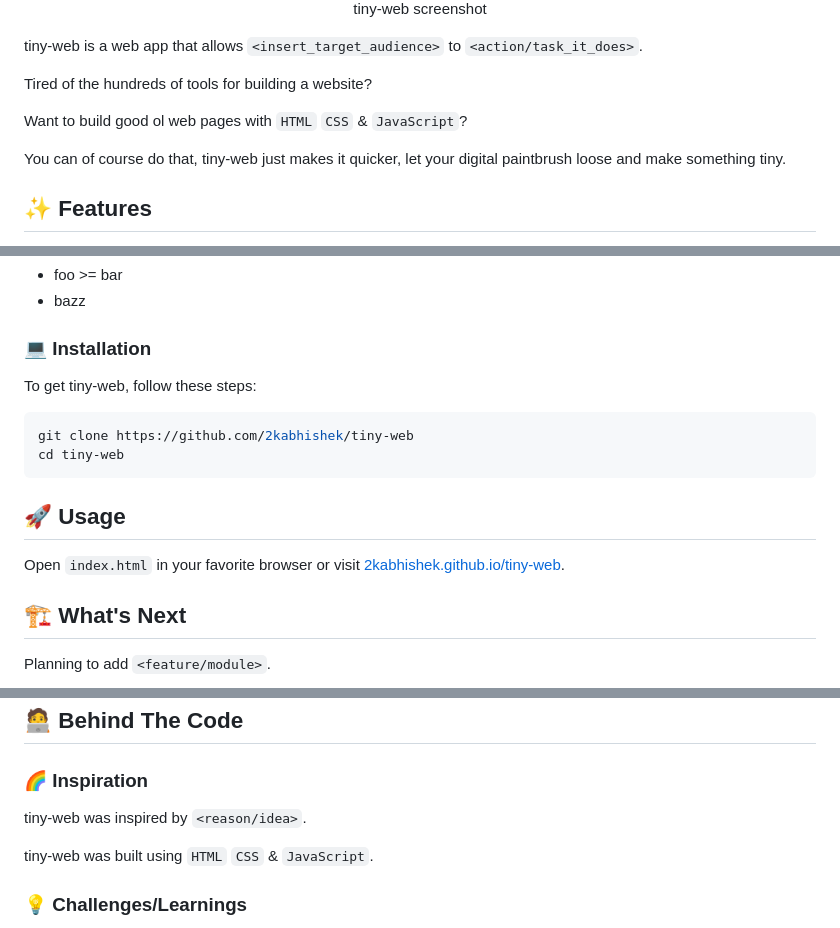
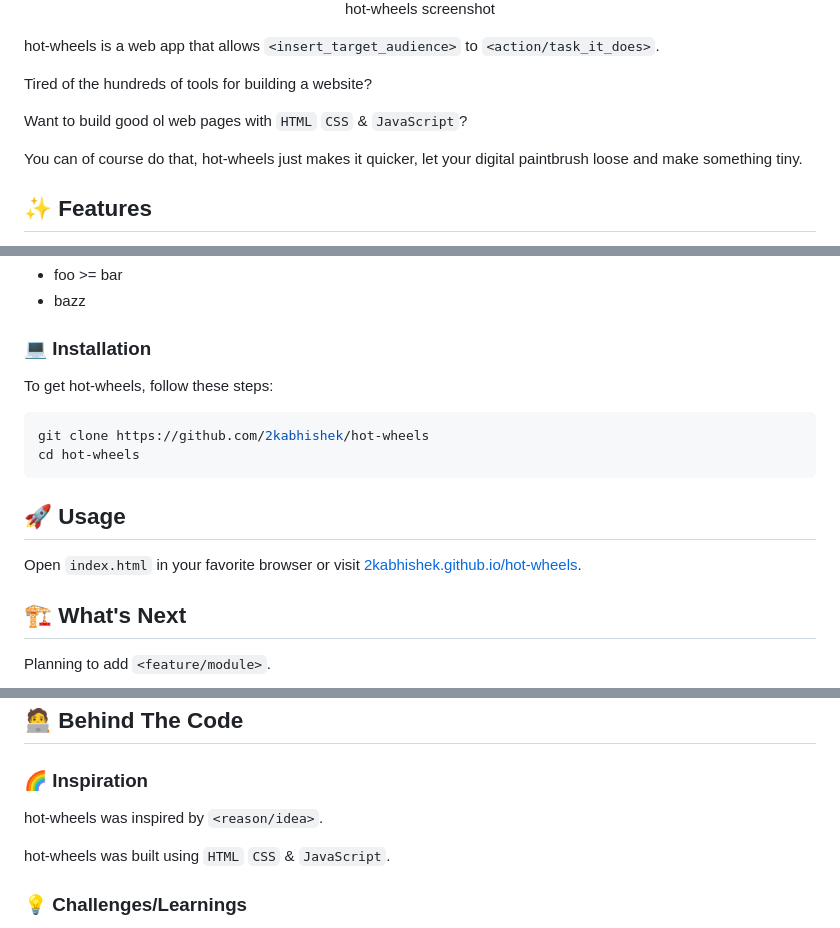
Before and after one commit to 2KAbhishek/hot-wheels, a Markdown page: README.md, 3 parts joined by grey strips. Rendered like a GitHub page.

Commit message:
docs: update README.md

````diff
--- a/README.md
+++ b/README.md
@@ -27,16 +27,16 @@
   <br/>
-  <figcaption>tiny-web screenshot</figcaption>
+  <figcaption>hot-wheels screenshot</figcaption>
 </figure>
 
 </div>
 
-tiny-web is a web app that allows `<insert_target_audience>` to `<action/task_it_does>`.
+hot-wheels is a web app that allows `<insert_target_audience>` to `<action/task_it_does>`.
 
 Tired of the hundreds of tools for building a website?
 
 Want to build good ol web pages with `HTML` `CSS` & `JavaScript`?
 
-You can of course do that, tiny-web just makes it quicker, let your digital paintbrush loose and make something tiny.
+You can of course do that, hot-wheels just makes it quicker, let your digital paintbrush loose and make something tiny.
 
 ## ✨ Features
 
@@ -54,16 +54,16 @@ You can of course do that, tiny-web just makes it quicker, let your digital pain
 
 ### 💻 Installation
 
-To get tiny-web, follow these steps:
+To get hot-wheels, follow these steps:
 
 ```bash
-git clone https://github.com/2kabhishek/tiny-web
-cd tiny-web
+git clone https://github.com/2kabhishek/hot-wheels
+cd hot-wheels
 ```
 
 ## 🚀 Usage
 
-Open `index.html` in your favorite browser or visit [2kabhishek.github.io/tiny-web](https://2kabhishek.github.io/tiny-web).
+Open `index.html` in your favorite browser or visit [2kabhishek.github.io/hot-wheels](https://2kabhishek.github.io/hot-wheels).
 
 ## 🏗️ What's Next
 
@@ -79,9 +79,9 @@ Planning to add `<feature/module>`.
 
 ### 🌈 Inspiration
 
-tiny-web was inspired by `<reason/idea>`.
+hot-wheels was inspired by `<reason/idea>`.
 
-tiny-web was built using `HTML` `CSS` & `JavaScript`.
+hot-wheels was built using `HTML` `CSS` & `JavaScript`.
 
 ### 💡 Challenges/Learnings
 
````
Also changed, not shown: other parts of README.md (+15 -15 lines).
